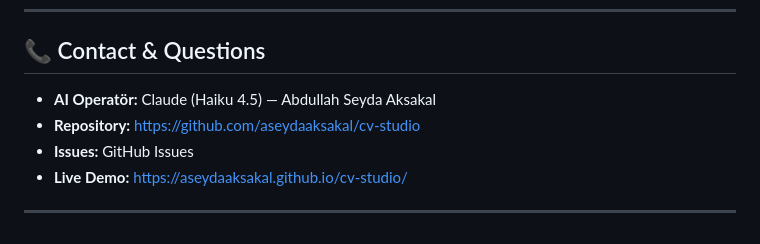
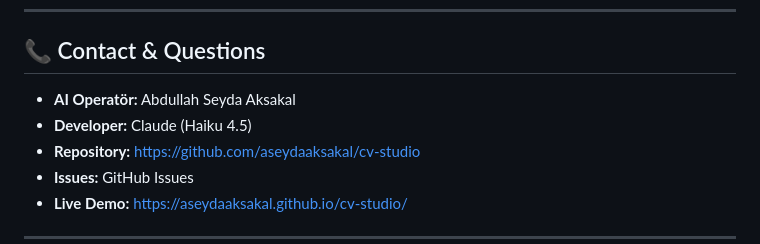
Before and after one commit to aseydaaksakal/cv-studio, a Markdown page: DEVIR_TESLIM_6d-7g.md, the part around the change. Drawn GitHub-style.

```diff
--- a/DEVIR_TESLIM_6d-7g.md
+++ b/DEVIR_TESLIM_6d-7g.md
@@ -288,7 +288,8 @@ def oturum_batch_sil(istek: dict):
 
 ## 📞 Contact & Questions
 
-- **AI Operatör:** Claude (Haiku 4.5) — Abdullah Seyda Aksakal
+- **AI Operatör:** Abdullah Seyda Aksakal
+- **Developer:** Claude (Haiku 4.5)
 - **Repository:** https://github.com/aseydaaksakal/cv-studio
 - **Issues:** GitHub Issues
 - **Live Demo:** https://aseydaaksakal.github.io/cv-studio/
```
Also changed, not shown: CLAUDE_CODE_HANDOFF.md (+2 -1 lines).
